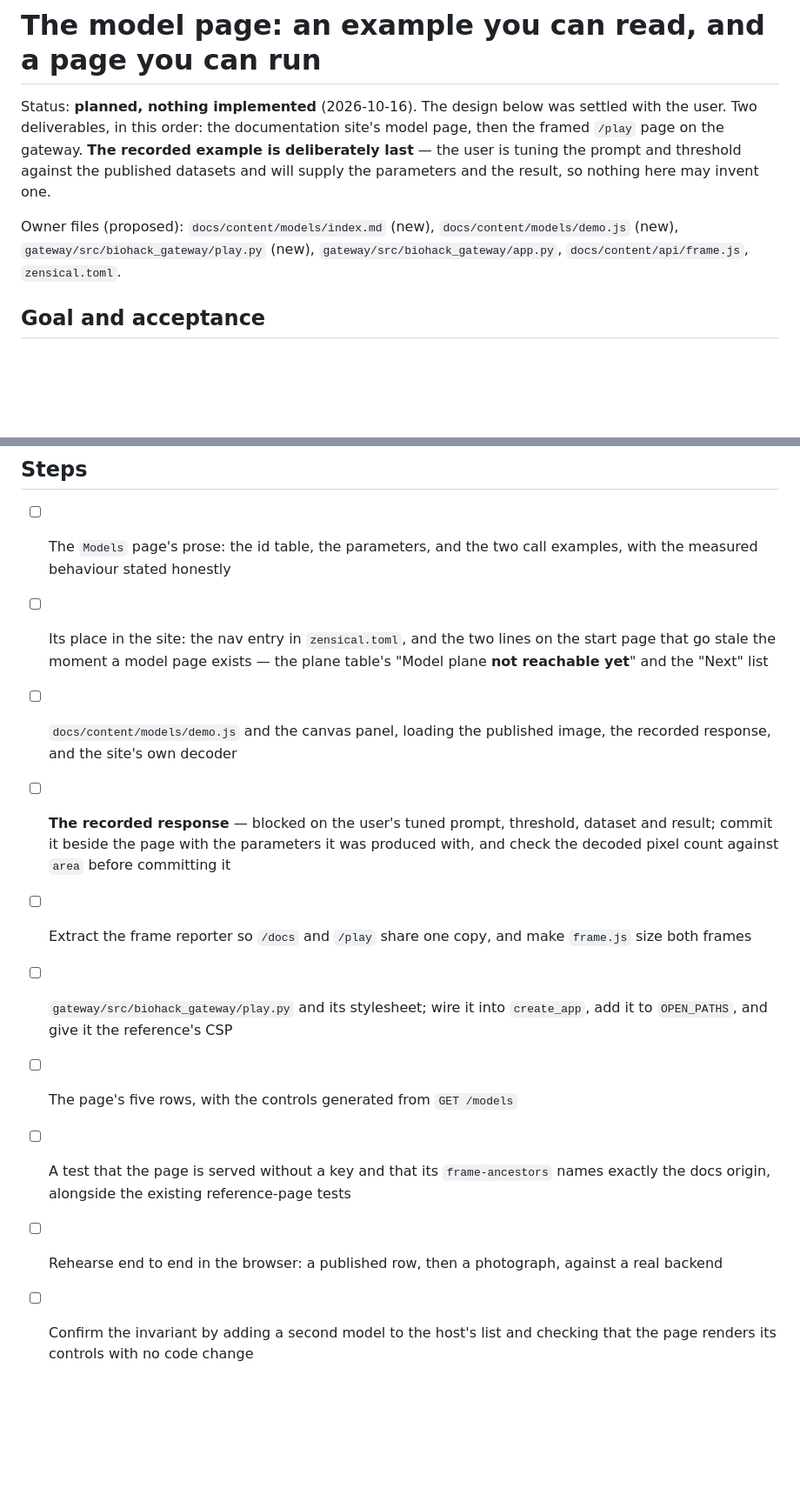
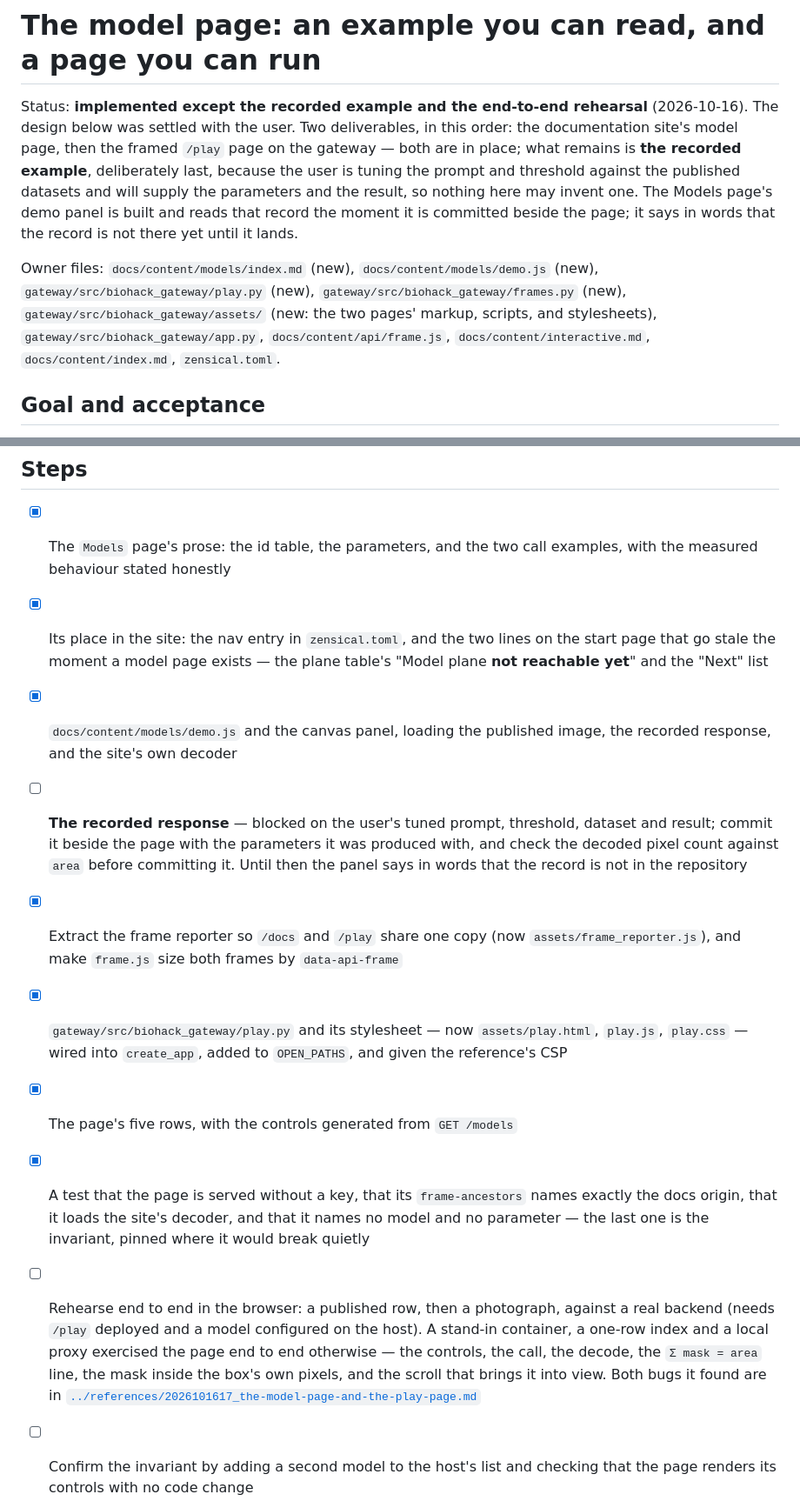
Before and after one commit to UTokyo-FieldPhenomics-Lab/gwhs-biohackathon-api-gateway, a Markdown page: .agents/plans/2026101617_play-page.md, 2 parts joined by grey strips. Shown at 87% size. Drawn GitHub-style; blank space fills up the shorter version.

```diff
--- a/.agents/plans/2026101617_play-page.md
+++ b/.agents/plans/2026101617_play-page.md
@@ -1,14 +1,18 @@
 # The model page: an example you can read, and a page you can run
 
-Status: **planned, nothing implemented** (2026-10-16). The design below was settled with the user.
-Two deliverables, in this order: the documentation site's model page, then the framed `/play` page on
-the gateway. **The recorded example is deliberately last** — the user is tuning the prompt and
-threshold against the published datasets and will supply the parameters and the result, so nothing
-here may invent one.
+Status: **implemented except the recorded example and the end-to-end rehearsal** (2026-10-16). The
+design below was settled with the user. Two deliverables, in this order: the documentation site's
+model page, then the framed `/play` page on the gateway — both are in place; what remains is **the
+recorded example**, deliberately last, because the user is tuning the prompt and threshold against the
+published datasets and will supply the parameters and the result, so nothing here may invent one. The
+Models page's demo panel is built and reads that record the moment it is committed beside the page; it
+says in words that the record is not there yet until it lands.
 
-Owner files (proposed): `docs/content/models/index.md` (new), `docs/content/models/demo.js` (new),
-`gateway/src/biohack_gateway/play.py` (new), `gateway/src/biohack_gateway/app.py`,
-`docs/content/api/frame.js`, `zensical.toml`.
+Owner files: `docs/content/models/index.md` (new), `docs/content/models/demo.js` (new),
+`gateway/src/biohack_gateway/play.py` (new), `gateway/src/biohack_gateway/frames.py` (new),
+`gateway/src/biohack_gateway/assets/` (new: the two pages' markup, scripts, and stylesheets),
+`gateway/src/biohack_gateway/app.py`, `docs/content/api/frame.js`, `docs/content/interactive.md`,
+`docs/content/index.md`, `zensical.toml`.
 
 ## Goal and acceptance
 
@@ -132,23 +140,30 @@ the page that uses it.
 
 ## Steps
 
-- [ ] The `Models` page's prose: the id table, the parameters, and the two call examples, with the
+- [x] The `Models` page's prose: the id table, the parameters, and the two call examples, with the
   measured behaviour stated honestly
-- [ ] Its place in the site: the nav entry in `zensical.toml`, and the two lines on the start page
+- [x] Its place in the site: the nav entry in `zensical.toml`, and the two lines on the start page
   that go stale the moment a model page exists — the plane table's "Model plane **not reachable
   yet**" and the "Next" list
-- [ ] `docs/content/models/demo.js` and the canvas panel, loading the published image, the recorded
+- [x] `docs/content/models/demo.js` and the canvas panel, loading the published image, the recorded
   response, and the site's own decoder
 - [ ] **The recorded response** — blocked on the user's tuned prompt, threshold, dataset and result;
   commit it beside the page with the parameters it was produced with, and check the decoded pixel
-  count against `area` before committing it
-- [ ] Extract the frame reporter so `/docs` and `/play` share one copy, and make `frame.js` size both
-  frames
-- [ ] `gateway/src/biohack_gateway/play.py` and its stylesheet; wire it into `create_app`, add it to
-  `OPEN_PATHS`, and give it the reference's CSP
-- [ ] The page's five rows, with the controls generated from `GET /models`
-- [ ] A test that the page is served without a key and that its `frame-ancestors` names exactly the
-  docs origin, alongside the existing reference-page tests
+  count against `area` before committing it. Until then the panel says in words that the record is
+  not in the repository
+- [x] Extract the frame reporter so `/docs` and `/play` share one copy (now
+  `assets/frame_reporter.js`), and make `frame.js` size both frames by `data-api-frame`
+- [x] `gateway/src/biohack_gateway/play.py` and its stylesheet — now `assets/play.html`, `play.js`,
+  `play.css` — wired into `create_app`, added to `OPEN_PATHS`, and given the reference's CSP
+- [x] The page's five rows, with the controls generated from `GET /models`
+- [x] A test that the page is served without a key, that its `frame-ancestors` names exactly the docs
+  origin, that it loads the site's decoder, and that it names no model and no parameter — the last one
+  is the invariant, pinned where it would break quietly
 - [ ] Rehearse end to end in the browser: a published row, then a photograph, against a real backend
+  (needs `/play` deployed and a model configured on the host). A stand-in container, a one-row index
+  and a local proxy exercised the page end to end otherwise — the controls, the call, the decode, the
+  `Σ mask = area` line, the mask inside the box's own pixels, and the scroll that brings it into view.
+  Both bugs it found are in
+  [`../references/2026101617_the-model-page-and-the-play-page.md`](../references/2026101617_the-model-page-and-the-play-page.md)
 - [ ] Confirm the invariant by adding a second model to the host's list and checking that the page
   renders its controls with no code change
```
Also changed, not shown: other parts of .agents/plans/2026101617_play-page.md (+12 -8 lines), .agents/plans/2026101617_model-api-surface.md (+3 -1 lines), .agents/references/2026101617_the-model-page-and-the-play-page.md (added, +84 -0 lines).
